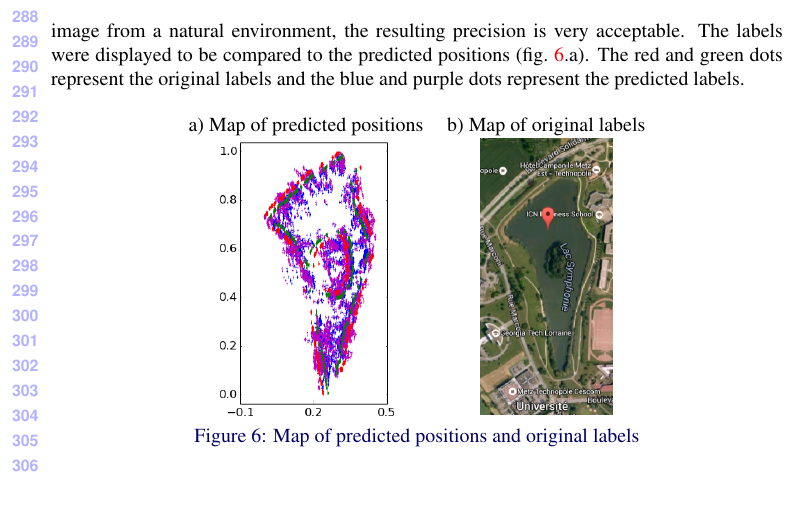
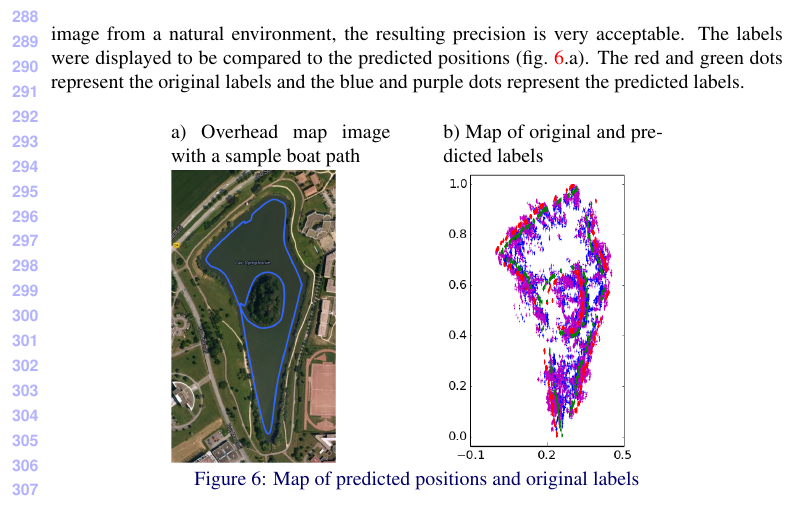
Before and after one commit to GTL2016/BMVC2016GTL, a LaTeX document (bmvc_dl_seasonal.tex, which reads results-regression.tex): part of page 7 of 9, cut so that both start at the same text. Compiled offline with pdfLaTeX.

Commit message:
Improvement of figure 6.

```diff
--- a/results-regression.tex
+++ b/results-regression.tex
@@ -50,11 +50,11 @@ The best results in term of generalization and precision of the prediction were
 
 \begin{figure}[htb]
 \centering
-\begin{tabular}{cc}
-    a) Map of predicted positions&
-    b) Map of original labels\\
-    \bmvaHangBox{\includegraphics[width=0.25\textwidth]{images/regression/lake_prediction}}&
-    \bmvaHangBox{\includegraphics[width=0.18\textwidth]{images/regression/lake}}\\
+\begin{tabular}{p{0.3\textwidth}cp{0.3\textwidth}}
+    a) Overhead map image with a sample boat path & ~ &
+    b) Map of original and predicted labels\\
+    \bmvaHangBox{\includegraphics[height=0.4\textwidth]{images/lac}}& &
+    \bmvaHangBox{\includegraphics[height=0.4\textwidth]{images/regression/lake_prediction}}\\
 \end{tabular}
 \caption{Map of predicted positions and original labels}
 \label{map}
```
Also changed, not shown: images/lac.png (added).
